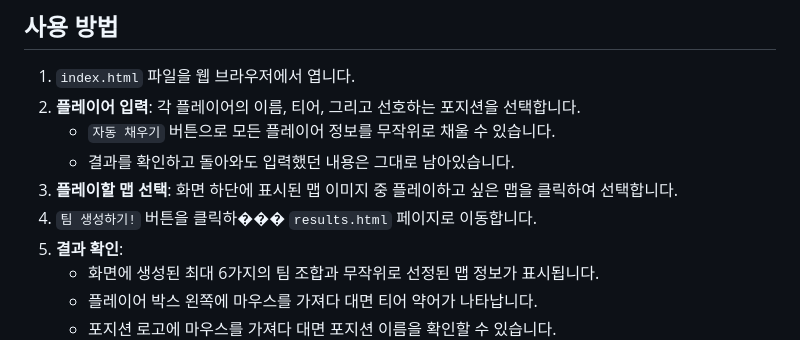
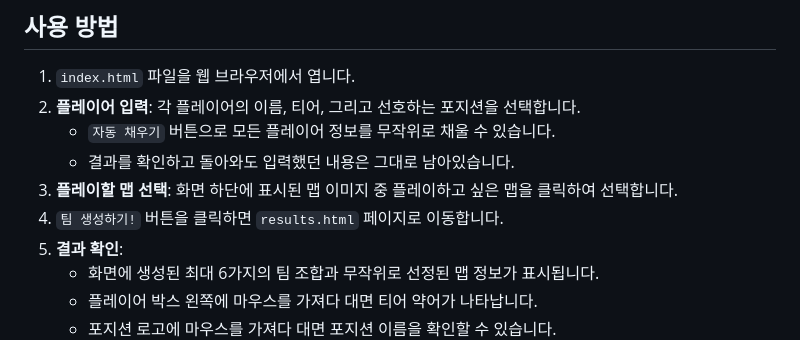
Before and after one commit to pigonhae/ValorantCustomGameAssistant, a Markdown page: README.md, the part around the change. GitHub-like rendering.

```diff
--- a/README.md
+++ b/README.md
@@ -31,7 +31,7 @@ https://valorantcustomgameassistant.netlify.app/
     *   `자동 채우기` 버튼으로 모든 플레이어 정보를 무작위로 채울 수 있습니다.
     *   결과를 확인하고 돌아와도 입력했던 내용은 그대로 남아있습니다.
 3.  **플레이할 맵 선택**: 화면 하단에 표시된 맵 이미지 중 플레이하고 싶은 맵을 클릭하여 선택합니다.
-4.  `팀 생성하기!` 버튼을 클릭하��� `results.html` 페이지로 이동합니다.
+4.  `팀 생성하기!` 버튼을 클릭하면 `results.html` 페이지로 이동합니다.
 5.  **결과 확인**:
     *   화면에 생성된 최대 6가지의 팀 조합과 무작위로 선정된 맵 정보가 표시됩니다.
     *   플레이어 박스 왼쪽에 마우스를 가져다 대면 티어 약어가 나타납니다.
```
